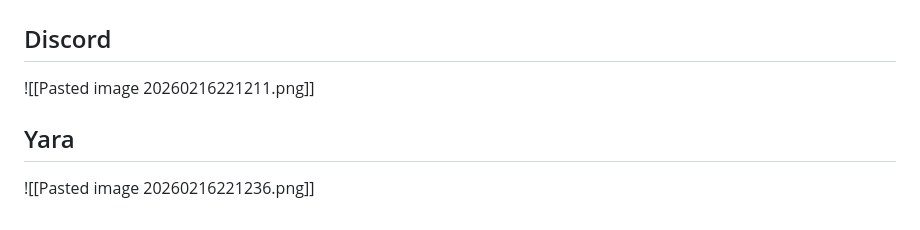
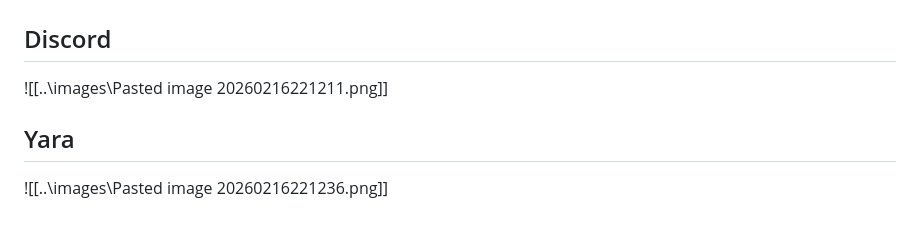
Before and after one commit to coili/cheatsheets, a Markdown page: posts/mlwr/WU - Singularity.md, the part around the change. Rendered like a GitHub page.

```diff
--- a/posts/mlwr/WU - Singularity.md
+++ b/posts/mlwr/WU - Singularity.md
@@ -148,7 +148,7 @@ Si on reprend le code du reverse-shell, on trouve : `firefox-updater`.
 
 ## Discord
 
-![[Pasted image 20260216221211.png]]
+![[..\images\Pasted image 20260216221211.png]]
 ## Yara
 
-![[Pasted image 20260216221236.png]]
+![[..\images\Pasted image 20260216221236.png]]
```
